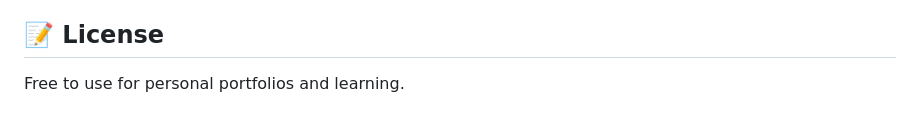
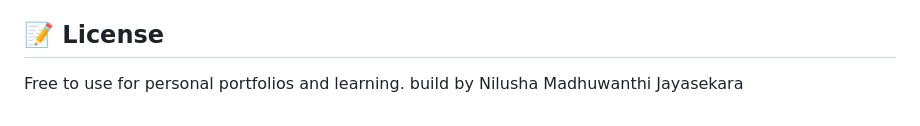
Before and after one commit to nilushamadhuwanthi123/FlowBoard-TO-DO-List-App_Codveda_Level-02_task2, a Markdown page: README.md, the part around the change. Rendered like a GitHub page.

Commit message:
Add contributor name to README

```diff
--- a/README.md
+++ b/README.md
@@ -176,3 +176,4 @@ That's it — GitHub Pages will automatically redeploy the updated version withi
 ## 📝 License
 
 Free to use for personal portfolios and learning.
+build by Nilusha Madhuwanthi Jayasekara
```
